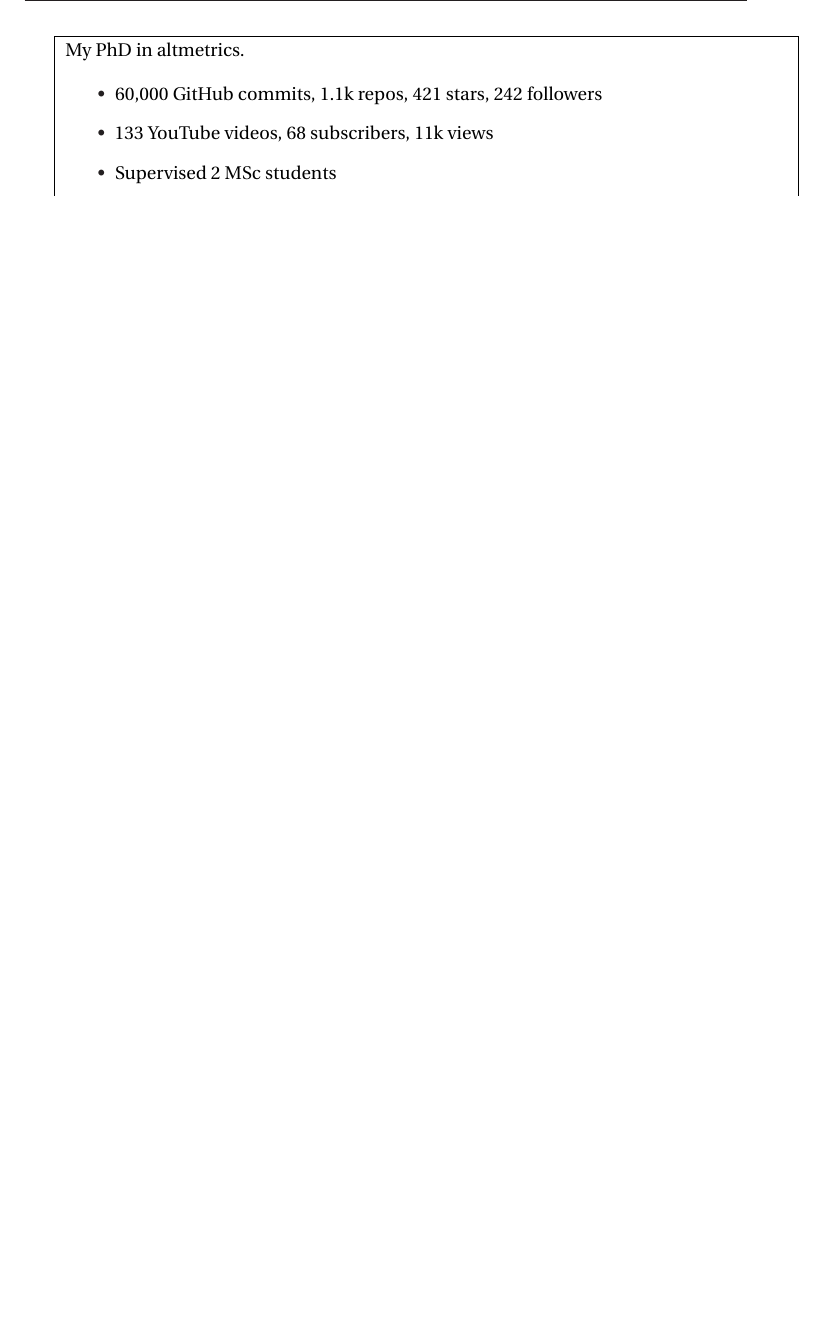
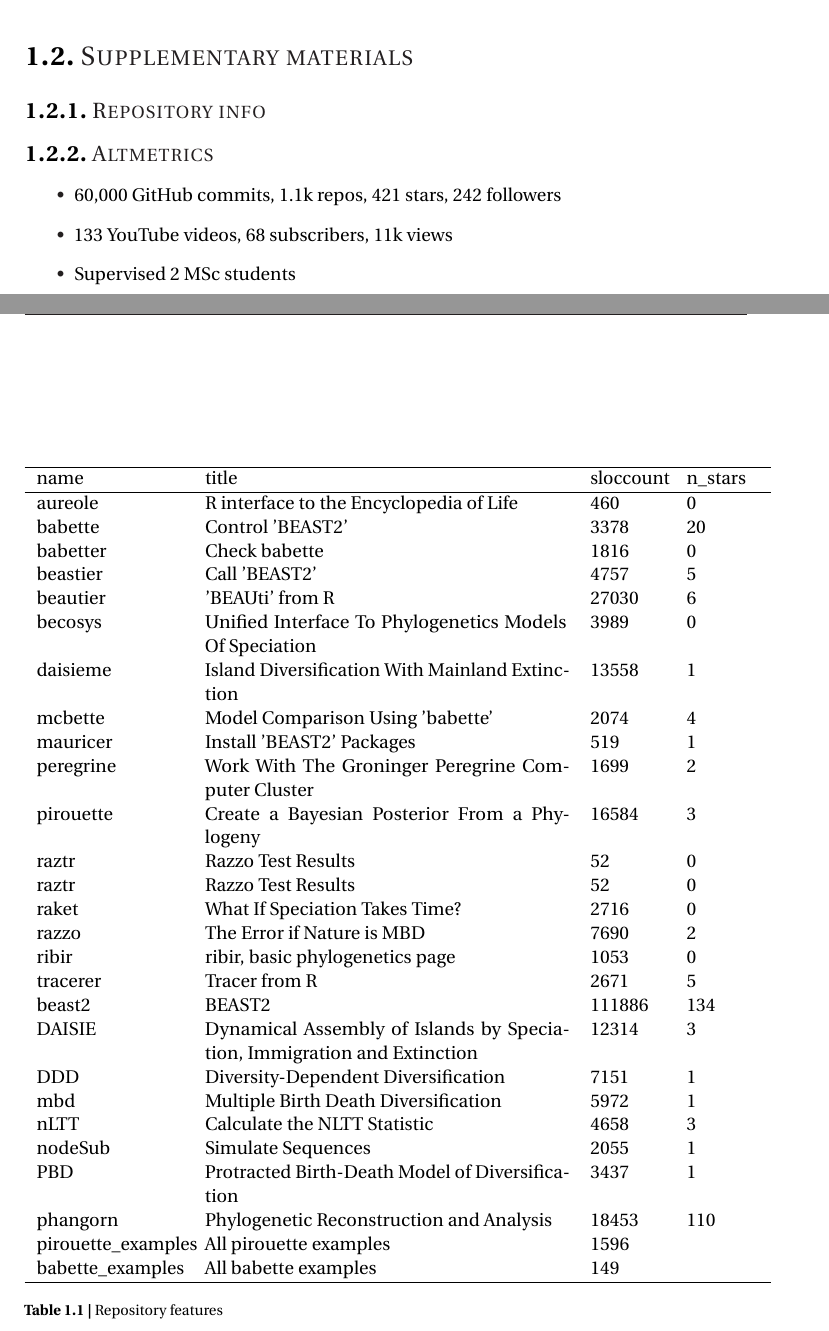
Before and after one commit to richelbilderbeek/thesis_synthesis, a LaTeX thesis (header.tex, which reads repos.tex, synthesis.tex): part of page 14 of 15 before the commit and two parts of pages 14 and 16 of 16 after it, the two joined at a grey line, cut at the place of the change, the shorter picture padded with empty space. Compiled offline with pdfLaTeX; a missing bibliography style is replaced by a similar one.

Commit message:
Reproducible table

```diff
--- /dev/null
+++ b/repos.tex
@@ -0,0 +1,41 @@
+% latex table generated in R 3.6.1 by xtable 1.8-4 package
+% Thu Mar 12 08:53:59 2020
+\begin{table}[ht]
+\centering
+\begin{tabular}{p{0.2\textwidth}p{0.5\textwidth}p{0.1\textwidth}p{0.1\textwidth}}
+  \hline
+name & title & sloccount & n\_stars \\
+  \hline
+aureole & R interface to the Encyclopedia of Life & 460 &   0 \\
+  babette & Control 'BEAST2' & 3378 &  20 \\
+  babetter & Check babette & 1816 &   0 \\
+  beastier & Call 'BEAST2' & 4757 &   5 \\
+  beautier & 'BEAUti' from R & 27030 &   6 \\
+  becosys & Unified Interface To Phylogenetics Models Of Speciation & 3989 &   0 \\
+  daisieme & Island Diversification With Mainland Extinction & 13558 &   1 \\
+  mcbette & Model Comparison Using 'babette' & 2074 &   4 \\
+  mauricer & Install 'BEAST2' Packages & 519 &   1 \\
+  peregrine & Work With The Groninger Peregrine Computer Cluster & 1699 &   2 \\
+  pirouette & Create a Bayesian Posterior From a Phylogeny & 16584 &   3 \\
+  raztr & Razzo Test Results &  52 &   0 \\
+  raztr & Razzo Test Results &  52 &   0 \\
+  raket & What If Speciation Takes Time? & 2716 &   0 \\
+  razzo & The Error if Nature is MBD & 7690 &   2 \\
+  ribir & ribir, basic phylogenetics page & 1053 &   0 \\
+  tracerer & Tracer from R & 2671 &   5 \\
+  beast2 & BEAST2 & 111886 & 134 \\
+  DAISIE & Dynamical Assembly of Islands by Speciation, Immigration and
+        Extinction & 12314 &   3 \\
+  DDD & Diversity-Dependent Diversification & 7151 &   1 \\
+  mbd & Multiple Birth Death Diversification & 5972 &   1 \\
+  nLTT & Calculate the NLTT Statistic & 4658 &   3 \\
+  nodeSub & Simulate Sequences & 2055 &   1 \\
+  PBD & Protracted Birth-Death Model of Diversification & 3437 &   1 \\
+  phangorn & Phylogenetic Reconstruction and Analysis & 18453 & 110 \\
+  pirouette\_examples & All pirouette examples & 1596 &  \\
+  babette\_examples & All babette examples & 149 &  \\
+   \hline
+\end{tabular}
+\caption{Repository features}
+\label{tab:repos}
+\end{table}
--- a/synthesis.tex
+++ b/synthesis.tex
@@ -522,9 +522,15 @@ I think the work in this thesis is the work I should have been doing.
 I hope that many phylogeneticists will happily build upon my work
 and bask in the resulting glory.
 
-\fbox{
-  \begin{minipage}{\textwidth}
-  My PhD in altmetrics.
+\references{synthesis}
+
+\section{Supplementary materials}
+
+\subsection{Repository info}
+
+\input{repos.tex}
+
+\subsection{Altmetrics}
 
 \itemize{
  \item 60,000 GitHub commits, 1.1k repos, 421 stars, 242 followers
```
Also changed, not shown: sloccount.png, synthesis.pdf, synthesis.tex (4 more changed lines), 1 other file. Lines whose indentation alone changed are shown as unchanged.
